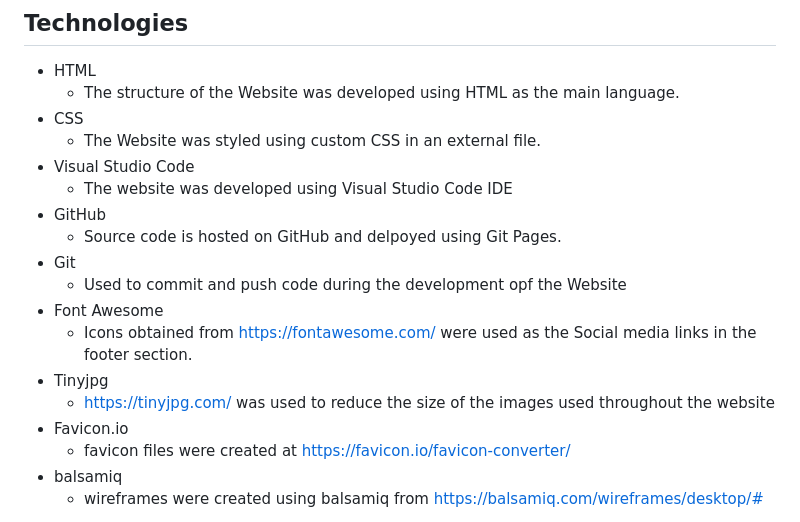
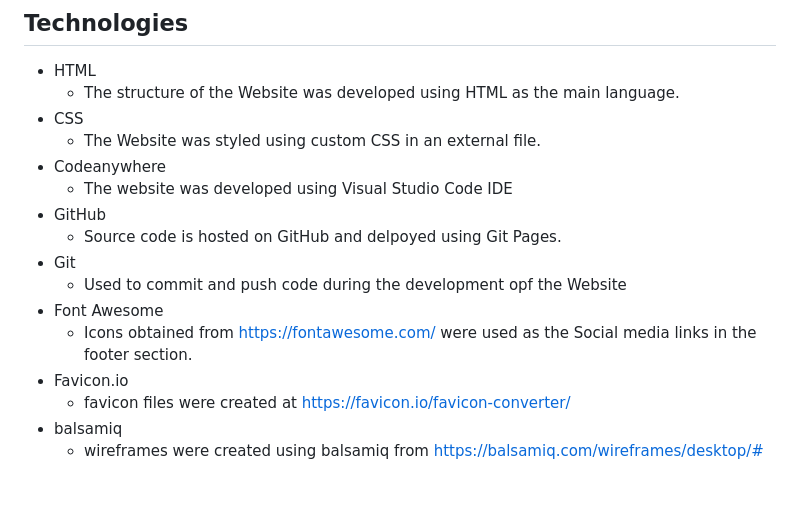
Before and after one commit to JRakau/project_bonsai, a Markdown page: README.md, the part around the change printed below. Rendered like a GitHub page; blank space fills up the shorter version.

Commit message:
Last fix on Readme.md

```diff
--- a/README.md
+++ b/README.md
@@ -32,7 +32,7 @@ Contact Us
   - The structure of the Website was developed using HTML as the main language.
 - CSS
   - The Website was styled using custom CSS in an external file.
-- Visual Studio Code
+- Codeanywhere
   - The website was developed using Visual Studio Code IDE
 - GitHub
   - Source code is hosted on GitHub and delpoyed using Git Pages.
@@ -40,8 +40,6 @@ Contact Us
   - Used to commit and push code during the development opf the Website
 - Font Awesome
   - Icons obtained from <https://fontawesome.com/> were used as the Social media links in the footer section.
-- Tinyjpg
-  - <https://tinyjpg.com/> was used to reduce the size of the images used throughout the website
 - Favicon.io
   - favicon files were created at <https://favicon.io/favicon-converter/>
 - balsamiq
```
Also changed, not shown: other parts of README.md (+1 -1 lines).
